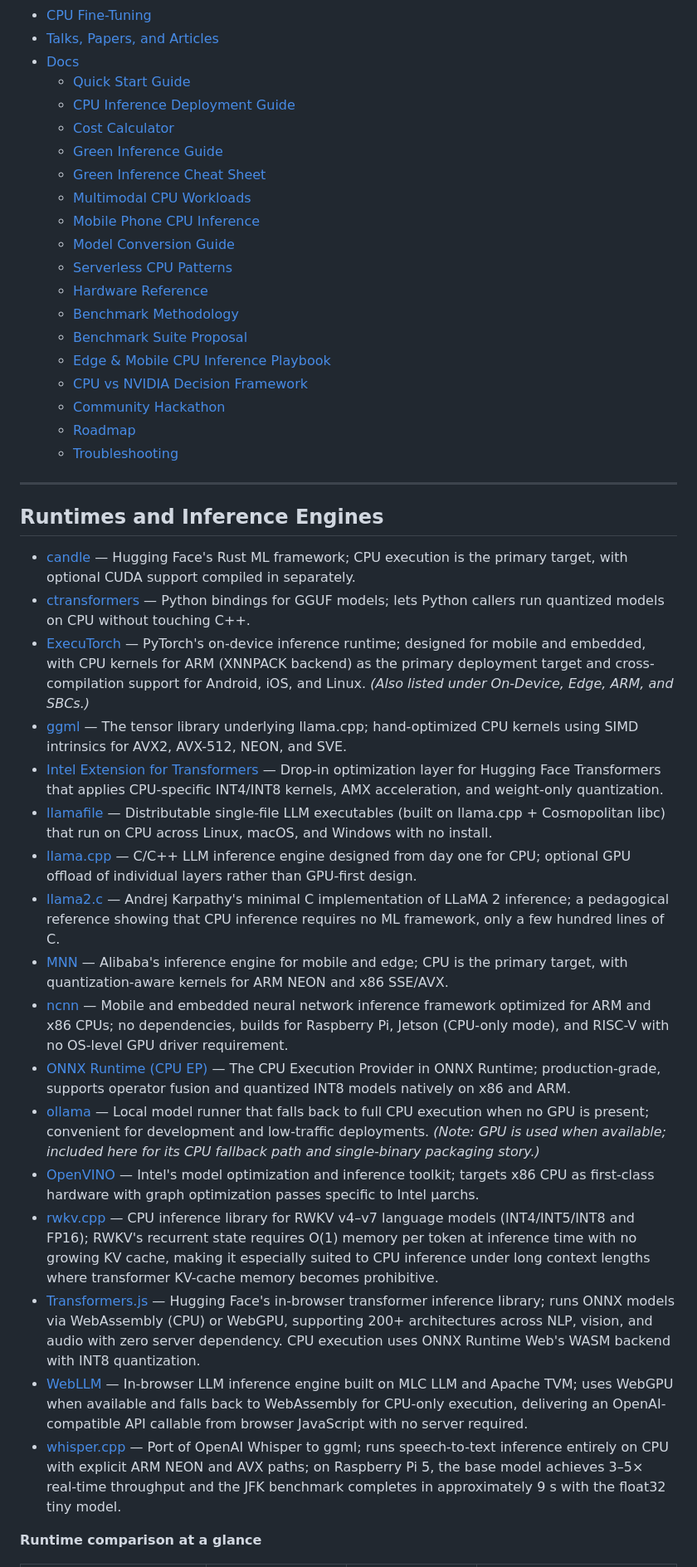
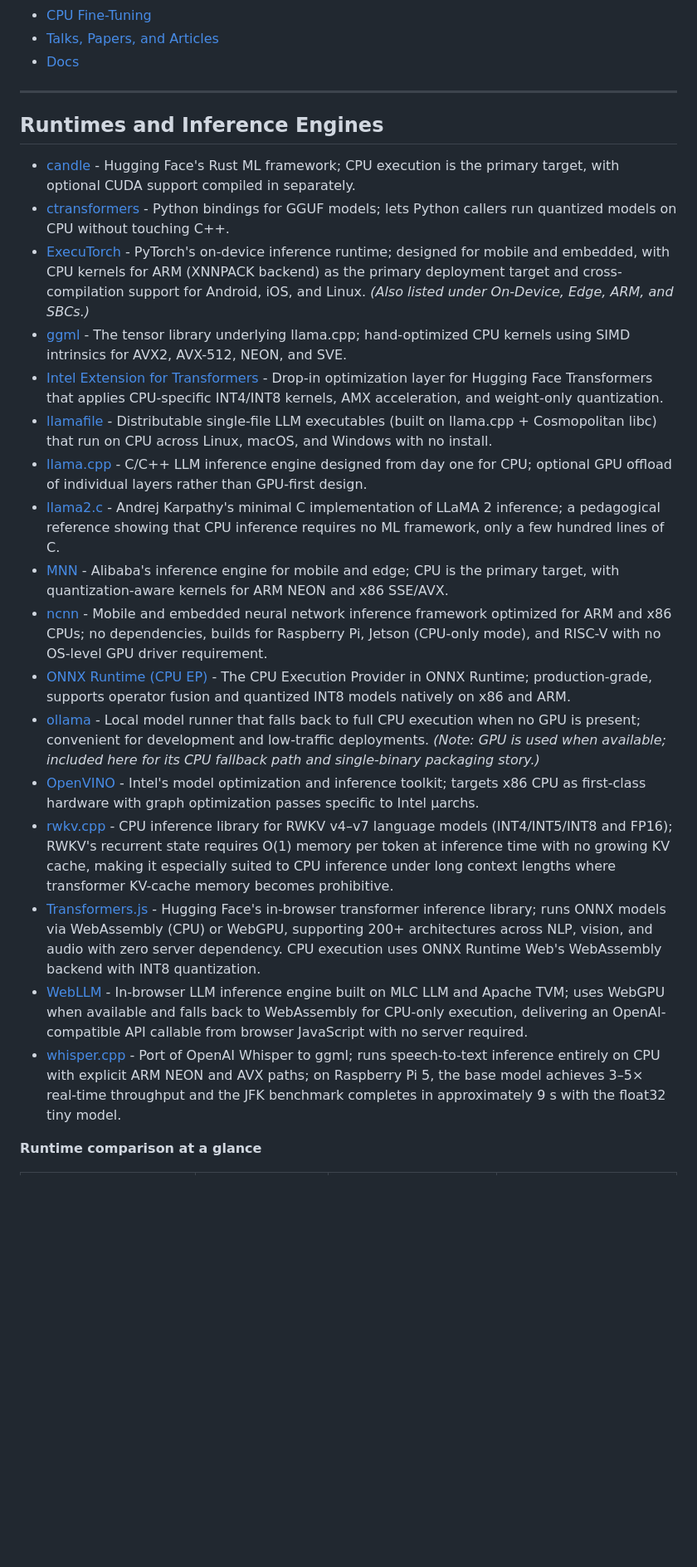
Before and after one commit to ranjithrajv/awesome-cpu-first-ai, a Markdown page: README.md, the part around one of its changes. Shown at 83% size. GitHub-like rendering; blank space fills up the shorter version.

```diff
--- a/README.md
+++ b/README.md
@@ -104,45 +104,28 @@ flowchart TD
 - [CPU Fine-Tuning](#cpu-fine-tuning)
 - [Talks, Papers, and Articles](#talks-papers-and-articles)
 - [Docs](#docs)
-  - [Quick Start Guide](docs/quickstart.md)
-  - [CPU Inference Deployment Guide](docs/cpu-inference-deployment.md)
-  - [Cost Calculator](docs/cost-calculator.md)
-  - [Green Inference Guide](docs/green-inference.md)
-  - [Green Inference Cheat Sheet](docs/green-inference-cheat-sheet.md)
-  - [Multimodal CPU Workloads](docs/multimodal-cpu.md)
-  - [Mobile Phone CPU Inference](docs/mobile-cpu-inference.md)
-  - [Model Conversion Guide](docs/model-conversion-guide.md)
-  - [Serverless CPU Patterns](docs/serverless-patterns.md)
-   - [Hardware Reference](docs/hardware-reference.md)
-   - [Benchmark Methodology](docs/benchmark-methodology.md)
-   - [Benchmark Suite Proposal](docs/benchmark-suite-proposal.md)
-   - [Edge & Mobile CPU Inference Playbook](docs/edge-mobile-playbook.md)
-   - [CPU vs NVIDIA Decision Framework](docs/cpu-vs-nvidia-decision-framework.md)
-   - [Community Hackathon](docs/community-hackathon.md)
-   - [Roadmap](ROADMAP.md)
-   - [Troubleshooting](docs/troubleshooting.md)
 
 ---
 
 ## Runtimes and Inference Engines
 
-- [candle](https://github.com/huggingface/candle) — Hugging Face's Rust ML framework; CPU execution is the primary target, with optional CUDA support compiled in separately.
-- [ctransformers](https://github.com/marella/ctransformers) — Python bindings for GGUF models; lets Python callers run quantized models on CPU without touching C++.
-- [ExecuTorch](https://github.com/pytorch/executorch) — PyTorch's on-device inference runtime; designed for mobile and embedded, with CPU kernels for ARM (XNNPACK backend) as the primary deployment target and cross-compilation support for Android, iOS, and Linux. *(Also listed under On-Device, Edge, ARM, and SBCs.)*
-- [ggml](https://github.com/ggerganov/ggml) — The tensor library underlying llama.cpp; hand-optimized CPU kernels using SIMD intrinsics for AVX2, AVX-512, NEON, and SVE.
-- [Intel Extension for Transformers](https://github.com/intel/intel-extension-for-transformers) — Drop-in optimization layer for Hugging Face Transformers that applies CPU-specific INT4/INT8 kernels, AMX acceleration, and weight-only quantization.
-- [llamafile](https://github.com/mozilla-ai/llamafile) — Distributable single-file LLM executables (built on llama.cpp + Cosmopolitan libc) that run on CPU across Linux, macOS, and Windows with no install.
-- [llama.cpp](https://github.com/ggerganov/llama.cpp) — C/C++ LLM inference engine designed from day one for CPU; optional GPU offload of individual layers rather than GPU-first design.
-- [llama2.c](https://github.com/karpathy/llama2.c) — Andrej Karpathy's minimal C implementation of LLaMA 2 inference; a pedagogical reference showing that CPU inference requires no ML framework, only a few hundred lines of C.
-- [MNN](https://github.com/alibaba/MNN) — Alibaba's inference engine for mobile and edge; CPU is the primary target, with quantization-aware kernels for ARM NEON and x86 SSE/AVX.
-- [ncnn](https://github.com/Tencent/ncnn) — Mobile and embedded neural network inference framework optimized for ARM and x86 CPUs; no dependencies, builds for Raspberry Pi, Jetson (CPU-only mode), and RISC-V with no OS-level GPU driver requirement.
-- [ONNX Runtime (CPU EP)](https://onnxruntime.ai/docs/execution-providers/) — The CPU Execution Provider in ONNX Runtime; production-grade, supports operator fusion and quantized INT8 models natively on x86 and ARM.
-- [ollama](https://github.com/ollama/ollama) — Local model runner that falls back to full CPU execution when no GPU is present; convenient for development and low-traffic deployments. *(Note: GPU is used when available; included here for its CPU fallback path and single-binary packaging story.)*
-- [OpenVINO](https://github.com/openvinotoolkit/openvino) — Intel's model optimization and inference toolkit; targets x86 CPU as first-class hardware with graph optimization passes specific to Intel µarchs.
-- [rwkv.cpp](https://github.com/RWKV/rwkv.cpp) — CPU inference library for RWKV v4–v7 language models (INT4/INT5/INT8 and FP16); RWKV's recurrent state requires O(1) memory per token at inference time with no growing KV cache, making it especially suited to CPU inference under long context lengths where transformer KV-cache memory becomes prohibitive.
-- [Transformers.js](https://github.com/huggingface/transformers.js) — Hugging Face's in-browser transformer inference library; runs ONNX models via WebAssembly (CPU) or WebGPU, supporting 200+ architectures across NLP, vision, and audio with zero server dependency. CPU execution uses ONNX Runtime Web's WASM backend with INT8 quantization.
-- [WebLLM](https://github.com/mlc-ai/web-llm) — In-browser LLM inference engine built on MLC LLM and Apache TVM; uses WebGPU when available and falls back to WebAssembly for CPU-only execution, delivering an OpenAI-compatible API callable from browser JavaScript with no server required.
-- [whisper.cpp](https://github.com/ggerganov/whisper.cpp) — Port of OpenAI Whisper to ggml; runs speech-to-text inference entirely on CPU with explicit ARM NEON and AVX paths; on Raspberry Pi 5, the base model achieves 3–5× real-time throughput and the JFK benchmark completes in approximately 9 s with the float32 tiny model.
+- [candle](https://github.com/huggingface/candle) - Hugging Face's Rust ML framework; CPU execution is the primary target, with optional CUDA support compiled in separately.
+- [ctransformers](https://github.com/marella/ctransformers) - Python bindings for GGUF models; lets Python callers run quantized models on CPU without touching C++.
+- [ExecuTorch](https://github.com/pytorch/executorch) - PyTorch's on-device inference runtime; designed for mobile and embedded, with CPU kernels for ARM (XNNPACK backend) as the primary deployment target and cross-compilation support for Android, iOS, and Linux. *(Also listed under On-Device, Edge, ARM, and SBCs.)*
+- [ggml](https://github.com/ggerganov/ggml) - The tensor library underlying llama.cpp; hand-optimized CPU kernels using SIMD intrinsics for AVX2, AVX-512, NEON, and SVE.
+- [Intel Extension for Transformers](https://github.com/intel/intel-extension-for-transformers) - Drop-in optimization layer for Hugging Face Transformers that applies CPU-specific INT4/INT8 kernels, AMX acceleration, and weight-only quantization.
+- [llamafile](https://github.com/mozilla-ai/llamafile) - Distributable single-file LLM executables (built on llama.cpp + Cosmopolitan libc) that run on CPU across Linux, macOS, and Windows with no install.
+- [llama.cpp](https://github.com/ggerganov/llama.cpp) - C/C++ LLM inference engine designed from day one for CPU; optional GPU offload of individual layers rather than GPU-first design.
+- [llama2.c](https://github.com/karpathy/llama2.c) - Andrej Karpathy's minimal C implementation of LLaMA 2 inference; a pedagogical reference showing that CPU inference requires no ML framework, only a few hundred lines of C.
+- [MNN](https://github.com/alibaba/MNN) - Alibaba's inference engine for mobile and edge; CPU is the primary target, with quantization-aware kernels for ARM NEON and x86 SSE/AVX.
+- [ncnn](https://github.com/Tencent/ncnn) - Mobile and embedded neural network inference framework optimized for ARM and x86 CPUs; no dependencies, builds for Raspberry Pi, Jetson (CPU-only mode), and RISC-V with no OS-level GPU driver requirement.
+- [ONNX Runtime (CPU EP)](https://onnxruntime.ai/docs/execution-providers/) - The CPU Execution Provider in ONNX Runtime; production-grade, supports operator fusion and quantized INT8 models natively on x86 and ARM.
+- [ollama](https://github.com/ollama/ollama) - Local model runner that falls back to full CPU execution when no GPU is present; convenient for development and low-traffic deployments. *(Note: GPU is used when available; included here for its CPU fallback path and single-binary packaging story.)*
+- [OpenVINO](https://github.com/openvinotoolkit/openvino) - Intel's model optimization and inference toolkit; targets x86 CPU as first-class hardware with graph optimization passes specific to Intel µarchs.
+- [rwkv.cpp](https://github.com/RWKV/rwkv.cpp) - CPU inference library for RWKV v4–v7 language models (INT4/INT5/INT8 and FP16); RWKV's recurrent state requires O(1) memory per token at inference time with no growing KV cache, making it especially suited to CPU inference under long context lengths where transformer KV-cache memory becomes prohibitive.
+- [Transformers.js](https://github.com/huggingface/transformers.js) - Hugging Face's in-browser transformer inference library; runs ONNX models via WebAssembly (CPU) or WebGPU, supporting 200+ architectures across NLP, vision, and audio with zero server dependency. CPU execution uses ONNX Runtime Web's WebAssembly backend with INT8 quantization.
+- [WebLLM](https://github.com/mlc-ai/web-llm) - In-browser LLM inference engine built on MLC LLM and Apache TVM; uses WebGPU when available and falls back to WebAssembly for CPU-only execution, delivering an OpenAI-compatible API callable from browser JavaScript with no server required.
+- [whisper.cpp](https://github.com/ggerganov/whisper.cpp) - Port of OpenAI Whisper to ggml; runs speech-to-text inference entirely on CPU with explicit ARM NEON and AVX paths; on Raspberry Pi 5, the base model achieves 3–5× real-time throughput and the JFK benchmark completes in approximately 9 s with the float32 tiny model.
 
 **Runtime comparison at a glance**
 
```
Also changed, not shown: other parts of README.md (+113 -113 lines).
